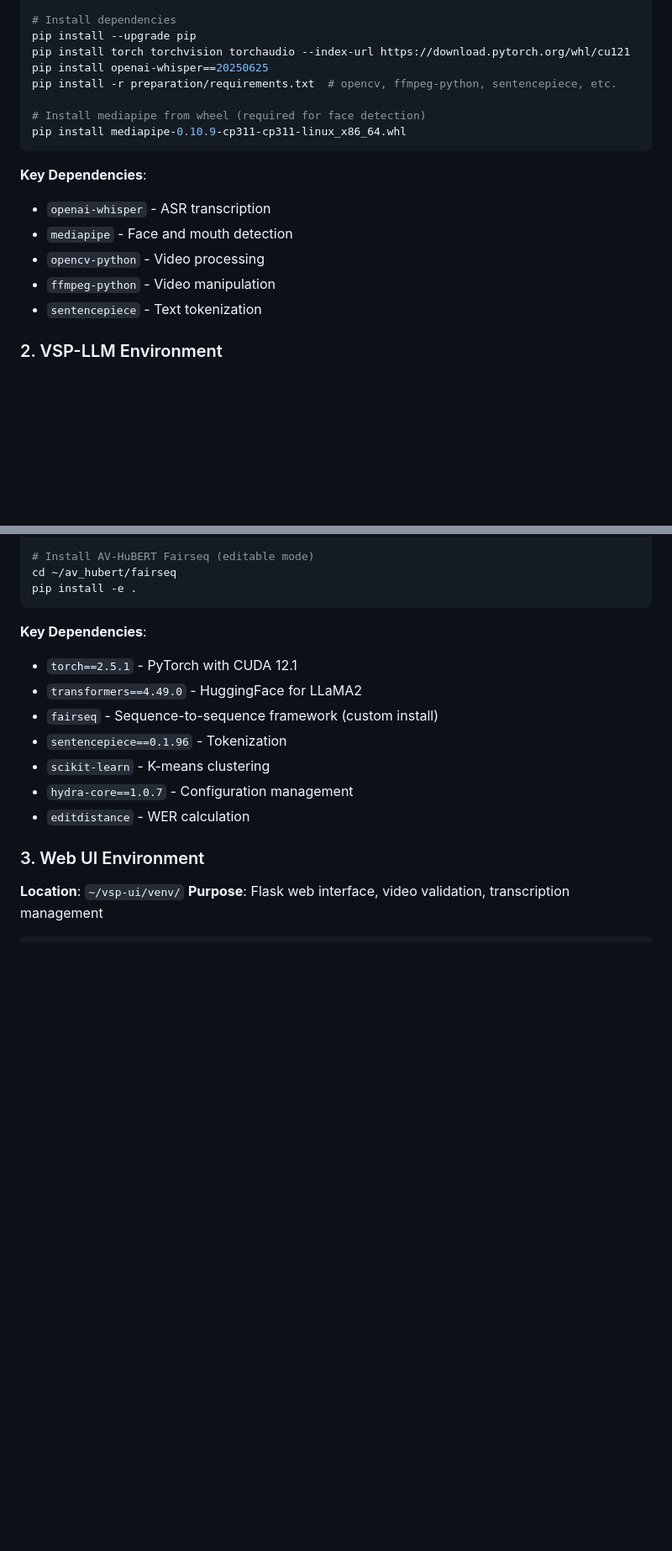
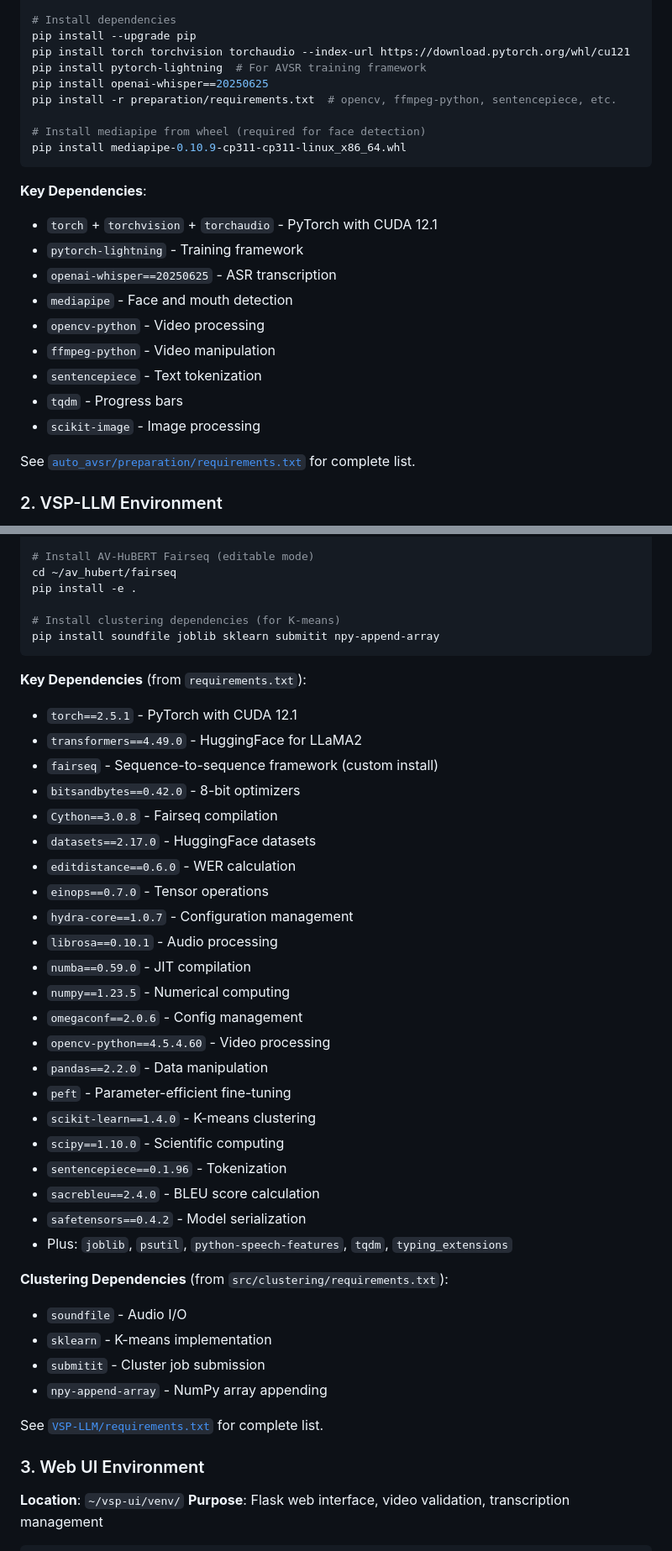
Before and after one commit to MrYoyoad/Argos, a Markdown page: README.md, 2 parts joined by grey strips. Shown at 84% size. Rendered like a GitHub page; blank space fills up the shorter version.

Commit message:
docs: Add complete dependency lists for all environments
ASR Environment:
- Added PyTorch Lightning for training framework
- Listed all preparation/requirements.txt dependencies
- Link to full requirements file

VSP-LLM Environment:
- Complete list of 20+ core dependencies with versions
- Added clustering requirements (soundfile, sklearn, submitit)
- Organized by purpose (ML, config, data, metrics)
- Links to requirements files for full details

Web UI:
- Flask and OpenCV dependencies

This provides users with complete environment setup information
for reproducibility.

````diff
--- a/README.md
+++ b/README.md
@@ -87,6 +87,7 @@ source pre-process-venv/bin/activate
 # Install dependencies
 pip install --upgrade pip
 pip install torch torchvision torchaudio --index-url https://download.pytorch.org/whl/cu121
+pip install pytorch-lightning  # For AVSR training framework
 pip install openai-whisper==20250625
 pip install -r preparation/requirements.txt  # opencv, ffmpeg-python, sentencepiece, etc.
 
@@ -95,11 +96,17 @@ pip install mediapipe-0.10.9-cp311-cp311-linux_x86_64.whl
 ```
 
 **Key Dependencies**:
-- `openai-whisper` - ASR transcription
+- `torch` + `torchvision` + `torchaudio` - PyTorch with CUDA 12.1
+- `pytorch-lightning` - Training framework
+- `openai-whisper==20250625` - ASR transcription
 - `mediapipe` - Face and mouth detection
 - `opencv-python` - Video processing
 - `ffmpeg-python` - Video manipulation
 - `sentencepiece` - Text tokenization
+- `tqdm` - Progress bars
+- `scikit-image` - Image processing
+
+See [`auto_avsr/preparation/requirements.txt`](auto_avsr/preparation/requirements.txt) for complete list.
 
 ### 2. VSP-LLM Environment
 
@@ -127,16 +134,42 @@ pip install -e .
 # Install AV-HuBERT Fairseq (editable mode)
 cd ~/av_hubert/fairseq
 pip install -e .
+
+# Install clustering dependencies (for K-means)
+pip install soundfile joblib sklearn submitit npy-append-array
 ```
 
-**Key Dependencies**:
+**Key Dependencies** (from `requirements.txt`):
 - `torch==2.5.1` - PyTorch with CUDA 12.1
 - `transformers==4.49.0` - HuggingFace for LLaMA2
 - `fairseq` - Sequence-to-sequence framework (custom install)
+- `bitsandbytes==0.42.0` - 8-bit optimizers
+- `Cython==3.0.8` - Fairseq compilation
+- `datasets==2.17.0` - HuggingFace datasets
+- `editdistance==0.6.0` - WER calculation
+- `einops==0.7.0` - Tensor operations
+- `hydra-core==1.0.7` - Configuration management
+- `librosa==0.10.1` - Audio processing
+- `numba==0.59.0` - JIT compilation
+- `numpy==1.23.5` - Numerical computing
+- `omegaconf==2.0.6` - Config management
+- `opencv-python==4.5.4.60` - Video processing
+- `pandas==2.2.0` - Data manipulation
+- `peft` - Parameter-efficient fine-tuning
+- `scikit-learn==1.4.0` - K-means clustering
+- `scipy==1.10.0` - Scientific computing
 - `sentencepiece==0.1.96` - Tokenization
-- `scikit-learn` - K-means clustering
-- `hydra-core==1.0.7` - Configuration management
-- `editdistance` - WER calculation
+- `sacrebleu==2.4.0` - BLEU score calculation
+- `safetensors==0.4.2` - Model serialization
+- Plus: `joblib`, `psutil`, `python-speech-features`, `tqdm`, `typing_extensions`
+
+**Clustering Dependencies** (from `src/clustering/requirements.txt`):
+- `soundfile` - Audio I/O
+- `sklearn` - K-means implementation
+- `submitit` - Cluster job submission
+- `npy-append-array` - NumPy array appending
+
+See [`VSP-LLM/requirements.txt`](VSP-LLM/requirements.txt) for complete list.
 
 ### 3. Web UI Environment
 
````
